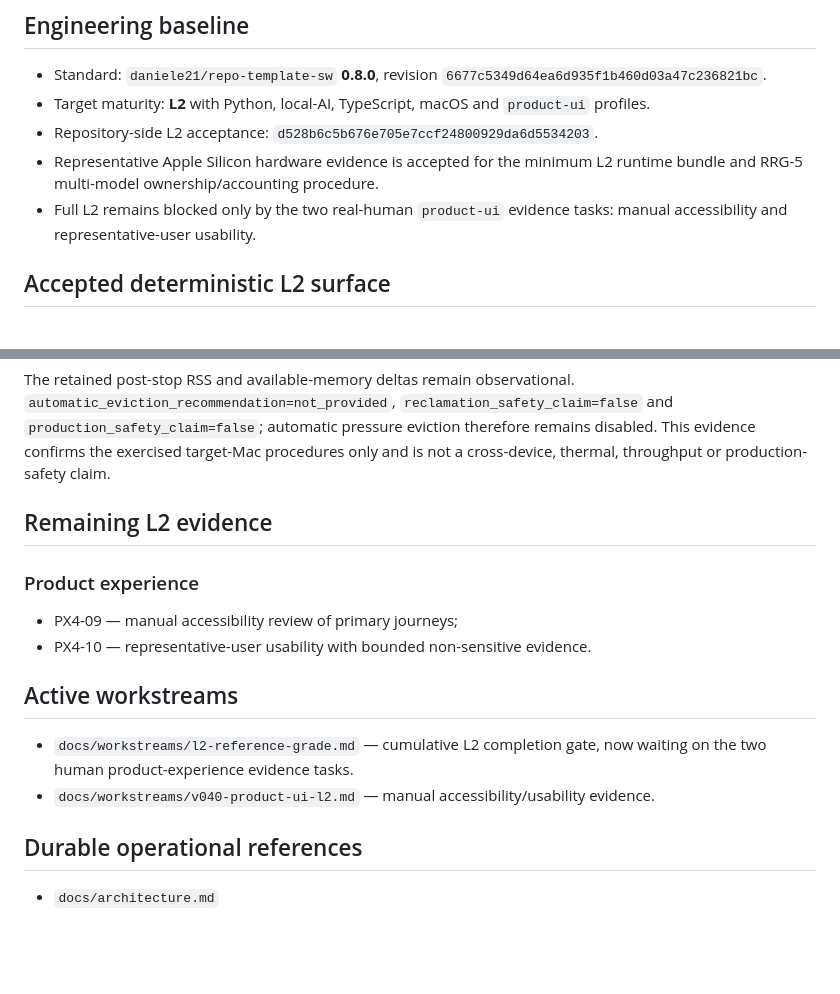
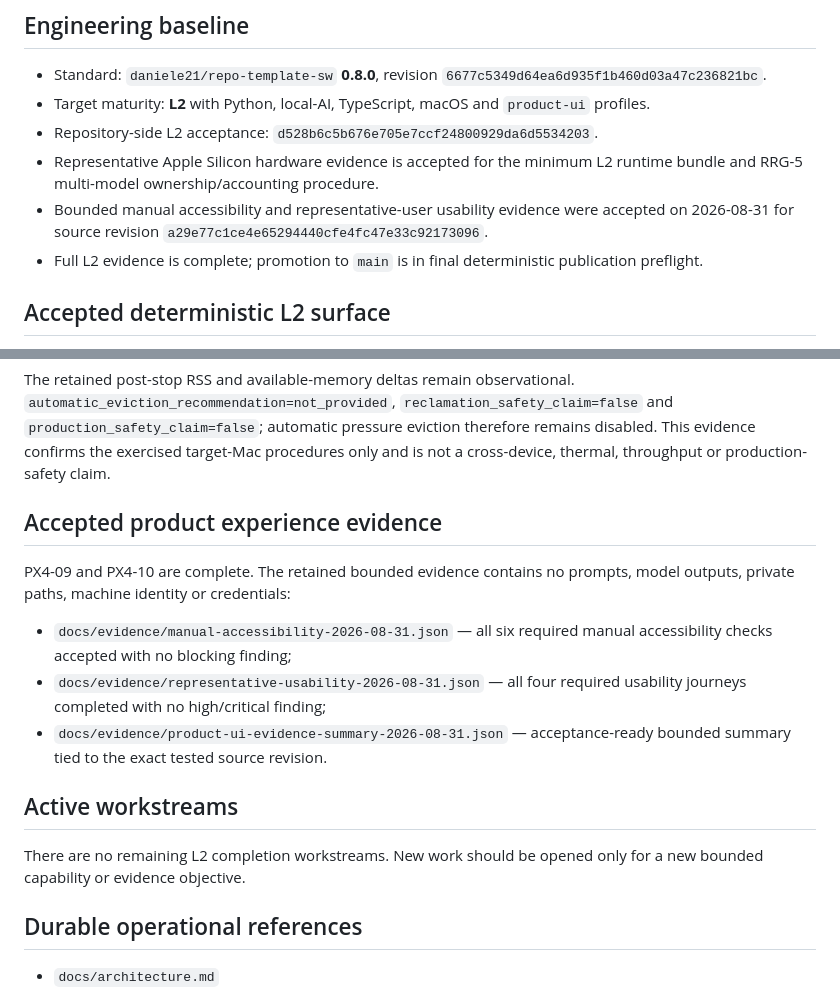
Before and after one commit to daniele21/local-llm-server, a Markdown page: docs/current-state.md, 2 parts joined by grey strips. Drawn GitHub-style; blank space fills up the shorter version.

Commit message:
docs: finalize full L2 evidence state

```diff
--- a/docs/current-state.md
+++ b/docs/current-state.md
@@ -11,7 +11,8 @@ Local LLM Server is a local-first multi-backend inference server with Local LLM
 - Target maturity: **L2** with Python, local-AI, TypeScript, macOS and `product-ui` profiles.
 - Repository-side L2 acceptance: `d528b6c5b676e705e7ccf24800929da6d5534203`.
 - Representative Apple Silicon hardware evidence is accepted for the minimum L2 runtime bundle and RRG-5 multi-model ownership/accounting procedure.
-- Full L2 remains blocked only by the two real-human `product-ui` evidence tasks: manual accessibility and representative-user usability.
+- Bounded manual accessibility and representative-user usability evidence were accepted on 2026-08-31 for source revision `a29e77c1ce4e65294440cfe4fc47e33c92173096`.
+- Full L2 evidence is complete; promotion to `main` is in final deterministic publication preflight.
 
 ## Accepted deterministic L2 surface
 
@@ -47,17 +48,17 @@ RRG-5 was then completed separately on the representative Mac after fixing repea
 
 The retained post-stop RSS and available-memory deltas remain observational. `automatic_eviction_recommendation=not_provided`, `reclamation_safety_claim=false` and `production_safety_claim=false`; automatic pressure eviction therefore remains disabled. This evidence confirms the exercised target-Mac procedures only and is not a cross-device, thermal, throughput or production-safety claim.
 
-## Remaining L2 evidence
+## Accepted product experience evidence
 
-### Product experience
+PX4-09 and PX4-10 are complete. The retained bounded evidence contains no prompts, model outputs, private paths, machine identity or credentials:
 
-- PX4-09 — manual accessibility review of primary journeys;
-- PX4-10 — representative-user usability with bounded non-sensitive evidence.
+- `docs/evidence/manual-accessibility-2026-08-31.json` — all six required manual accessibility checks accepted with no blocking finding;
+- `docs/evidence/representative-usability-2026-08-31.json` — all four required usability journeys completed with no high/critical finding;
+- `docs/evidence/product-ui-evidence-summary-2026-08-31.json` — acceptance-ready bounded summary tied to the exact tested source revision.
 
 ## Active workstreams
 
-- `docs/workstreams/l2-reference-grade.md` — cumulative L2 completion gate, now waiting on the two human product-experience evidence tasks.
-- `docs/workstreams/v040-product-ui-l2.md` — manual accessibility/usability evidence.
+There are no remaining L2 completion workstreams. New work should be opened only for a new bounded capability or evidence objective.
 
 ## Durable operational references
 
```
